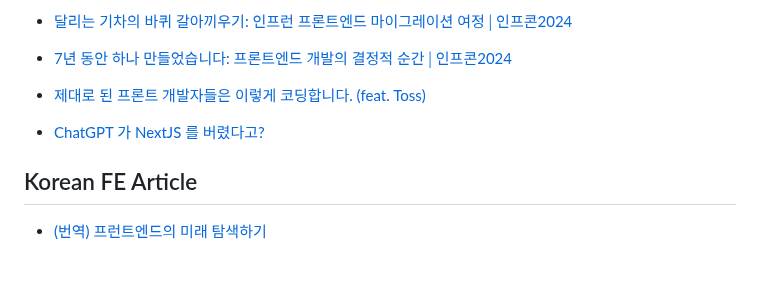
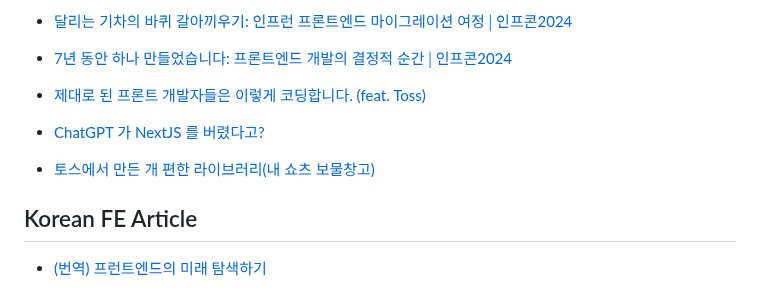
Before and after one commit to LimMinKyo/TIL, a Markdown page: Frontend/README.md, the part around the change. GitHub-like rendering; blank space fills up the shorter version.

Commit message:
Upload TIL

```diff
--- a/Frontend/README.md
+++ b/Frontend/README.md
@@ -84,6 +84,8 @@
 
 - [ChatGPT 가 NextJS 를 버렸다고?](https://www.youtube.com/watch?v=5r44Te7V5RI)
 
+- [토스에서 만든 개 편한 라이브러리(내 쇼츠 보물창고)](https://youtube.com/shorts/8HDmp3-zb0Q?si=OQmJrssuE9xQZYi9)
+
 ## Korean FE Article
 
 - [(번역) 프런트엔드의 미래 탐색하기](https://ykss.netlify.app/translation/navigating_the_future_of_frontend)
```
